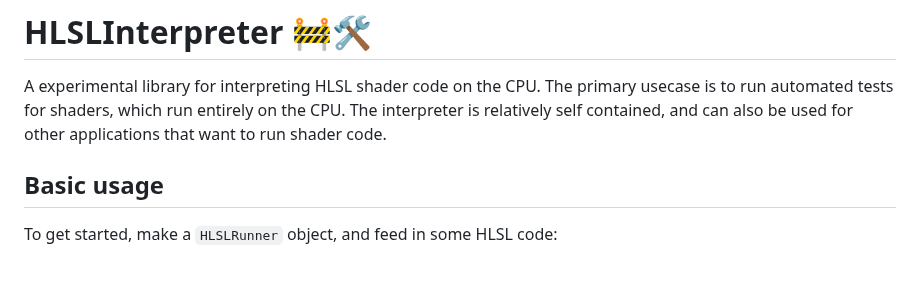
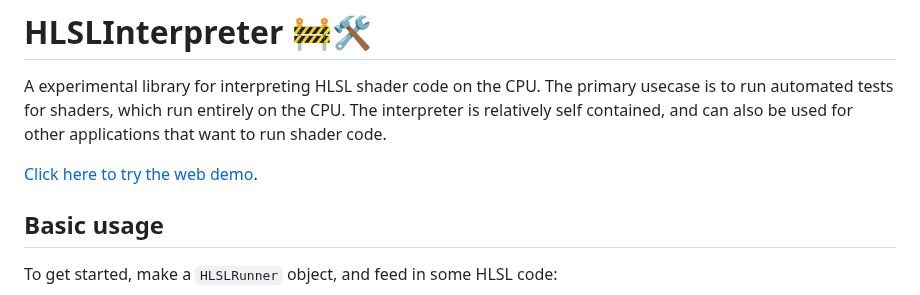
Before and after one commit to pema99/HLSLInterpreter, a Markdown page: README.md, the part around the change. GitHub-like rendering; blank space fills up the shorter version.

Commit message:
Add web demo link to README
Added a link to the web demo for the HLSL interpreter.

```diff
--- a/README.md
+++ b/README.md
@@ -1,5 +1,7 @@
 # HLSLInterpreter 🚧🛠️
 A experimental library for interpreting HLSL shader code on the CPU. The primary usecase is to run automated tests for shaders, which run entirely on the CPU. The interpreter is relatively self contained, and can also be used for other applications that want to run shader code.
+
+[Click here to try the web demo](https://pema.dev/hlsl/).
 
 ## Basic usage
 
```
